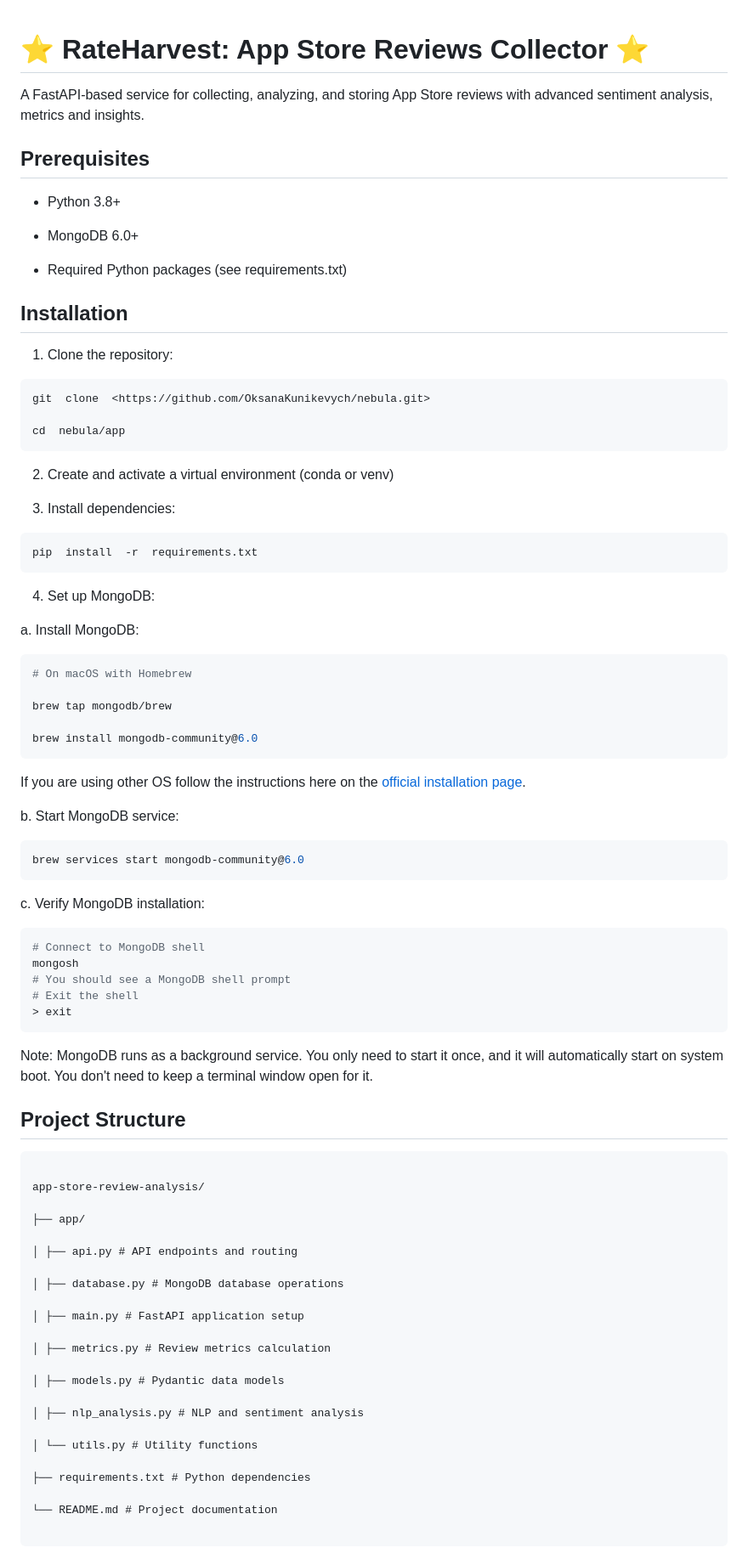
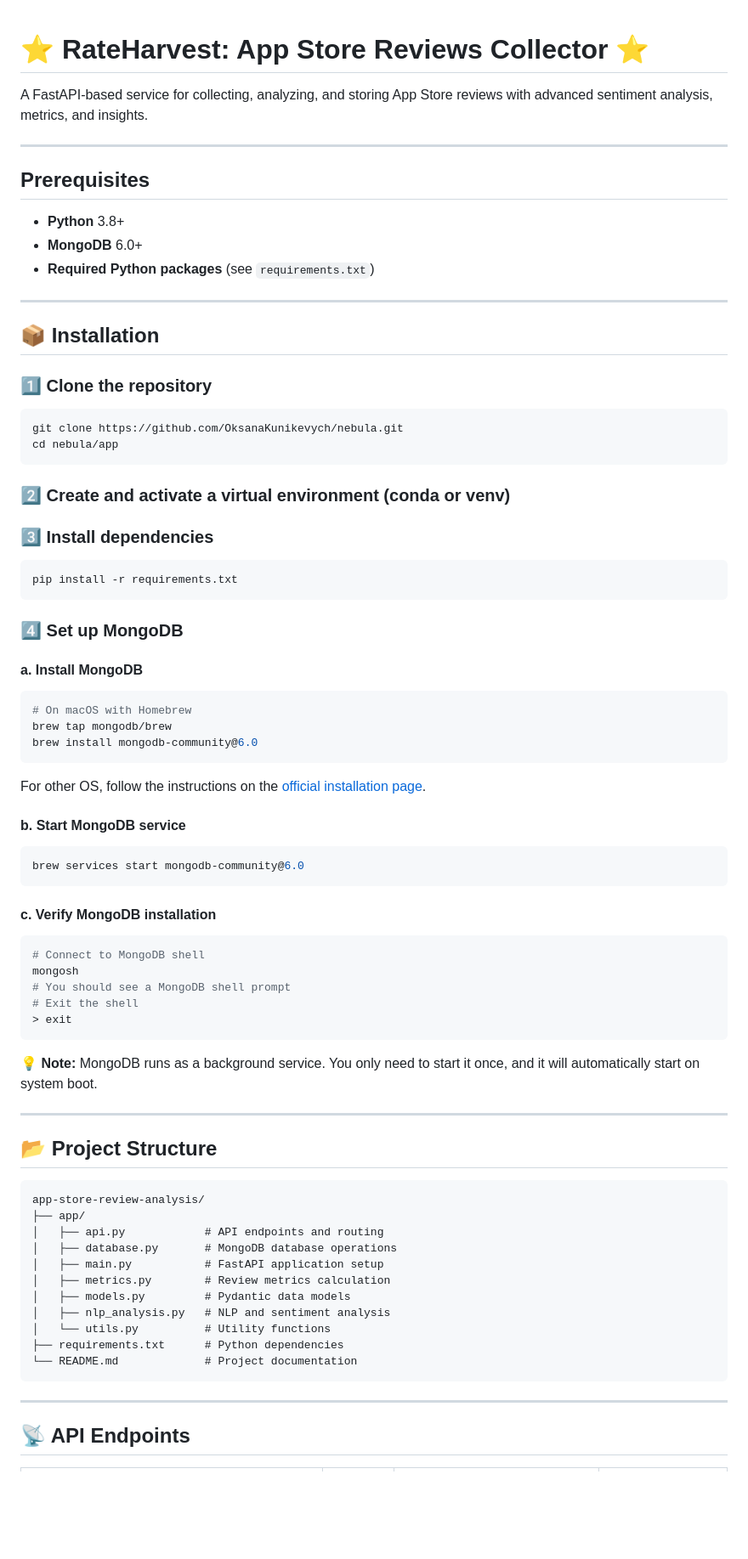
Before and after one commit to OksanaKunikevych/nebula, a Markdown page: README.md, the part around one of its changes. Shown at 85% size. Drawn GitHub-style; blank space fills up the shorter version.

````diff
--- a/README.md
+++ b/README.md
@@ -1,73 +1,53 @@
-
 # ⭐ RateHarvest: App Store Reviews Collector ⭐
 
+A FastAPI-based service for collecting, analyzing, and storing App Store reviews with advanced sentiment analysis, metrics, and insights.
 
-
-A FastAPI-based service for collecting, analyzing, and storing App Store reviews with advanced sentiment analysis, metrics and insights.
-
-
+---
 
 ## Prerequisites
 
+- **Python** 3.8+
+- **MongoDB** 6.0+
+- **Required Python packages** (see `requirements.txt`)
 
+---
 
-- Python 3.8+
+## 📦 Installation
 
-- MongoDB 6.0+
-
-- Required Python packages (see requirements.txt)
-
-
-
-## Installation
-
-
-
-1. Clone the repository:
+### 1️⃣ Clone the repository
 
 ```bash
-git  clone  <https://github.com/OksanaKunikevych/nebula.git>
-
-cd  nebula/app
+git clone https://github.com/OksanaKunikevych/nebula.git
+cd nebula/app
 ```
 
-2. Create and activate a virtual environment (conda or venv)
+### 2️⃣ Create and activate a virtual environment (conda or venv)
 
-
-
-3. Install dependencies:
+### 3️⃣ Install dependencies
 
 ```bash
-pip  install  -r  requirements.txt
+pip install -r requirements.txt
 ```
 
+### 4️⃣ Set up MongoDB
 
-
-4. Set up MongoDB:
-
-
-
-a. Install MongoDB:
+#### a. Install MongoDB
 
 ```bash
 # On macOS with Homebrew
-
 brew tap mongodb/brew
-
 brew install mongodb-community@6.0
 ```
 
-  If you are using other OS follow the instructions here on the [official installation page](https://www.mongodb.com/docs/manual/installation/).
+For other OS, follow the instructions on the [official installation page](https://www.mongodb.com/docs/manual/installation/).
 
-b. Start MongoDB service:
+#### b. Start MongoDB service
 
 ```bash
 brew services start mongodb-community@6.0
 ```
 
-
-
-c. Verify MongoDB installation:
+#### c. Verify MongoDB installation
 
 ```bash
 # Connect to MongoDB shell
@@ -77,40 +57,27 @@ mongosh
 > exit
 ```
 
+💡 **Note:** MongoDB runs as a background service. You only need to start it once, and it will automatically start on system boot.
 
-Note: MongoDB runs as a background service. You only need to start it once, and it will automatically start on system boot. You don't need to keep a terminal window open for it.
+---
 
-
-
-## Project Structure
-
-
+## 📂 Project Structure
 
 ```
-
 app-store-review-analysis/
-
 ├── app/
-
-│ ├── api.py # API endpoints and routing
-
-│ ├── database.py # MongoDB database operations
-
-│ ├── main.py # FastAPI application setup
-
-│ ├── metrics.py # Review metrics calculation
-
-│ ├── models.py # Pydantic data models
-
-│ ├── nlp_analysis.py # NLP and sentiment analysis
-
-│ └── utils.py # Utility functions
-
-├── requirements.txt # Python dependencies
-
-└── README.md # Project documentation
-
+│   ├── api.py            # API endpoints and routing
+│   ├── database.py       # MongoDB database operations
+│   ├── main.py           # FastAPI application setup
+│   ├── metrics.py        # Review metrics calculation
+│   ├── models.py         # Pydantic data models
+│   ├── nlp_analysis.py   # NLP and sentiment analysis
+│   └── utils.py          # Utility functions
+├── requirements.txt      # Python dependencies
+└── README.md             # Project documentation
 ```
 
+---
 
+## 📡 API Endpoints
 
````
Also changed, not shown: other parts of README.md (+51 -54 lines).
